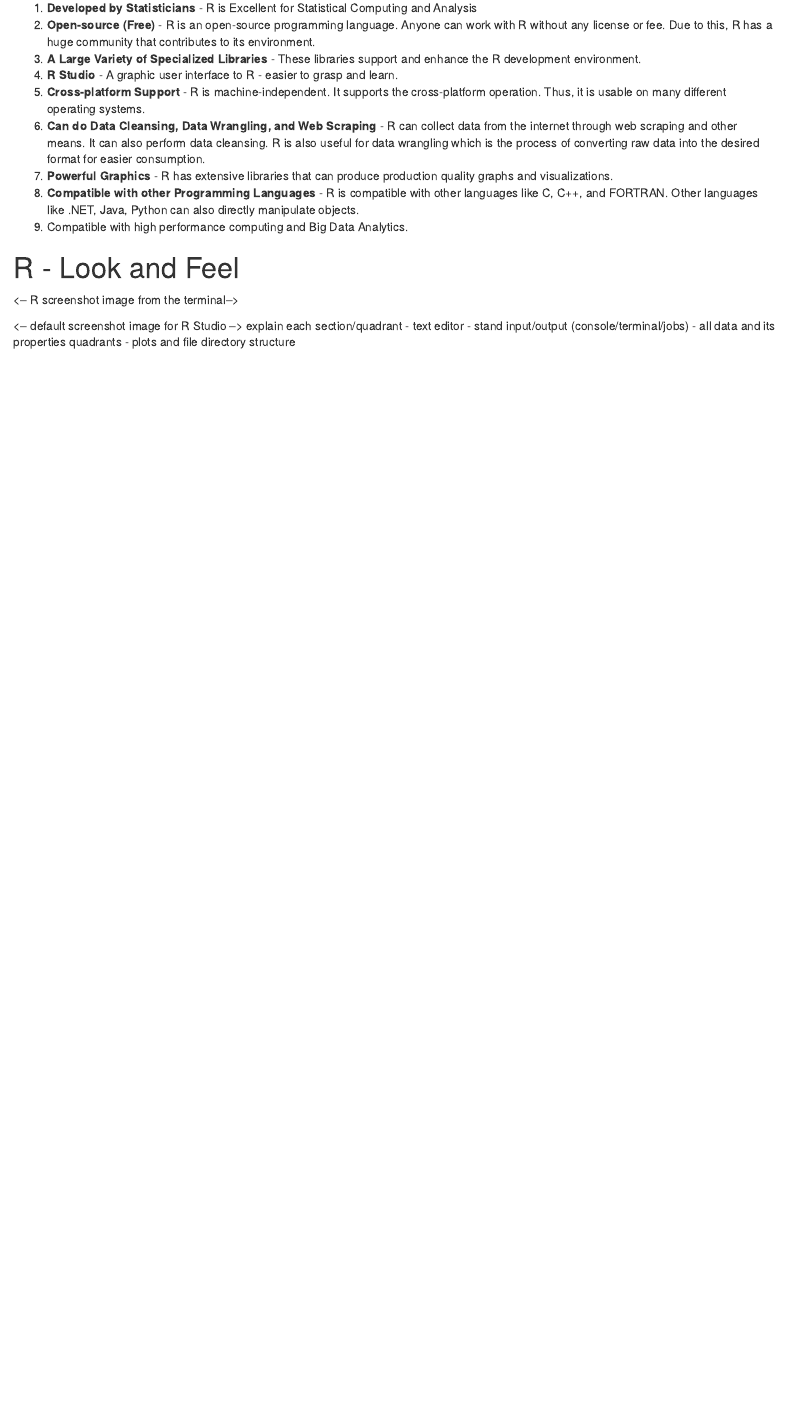
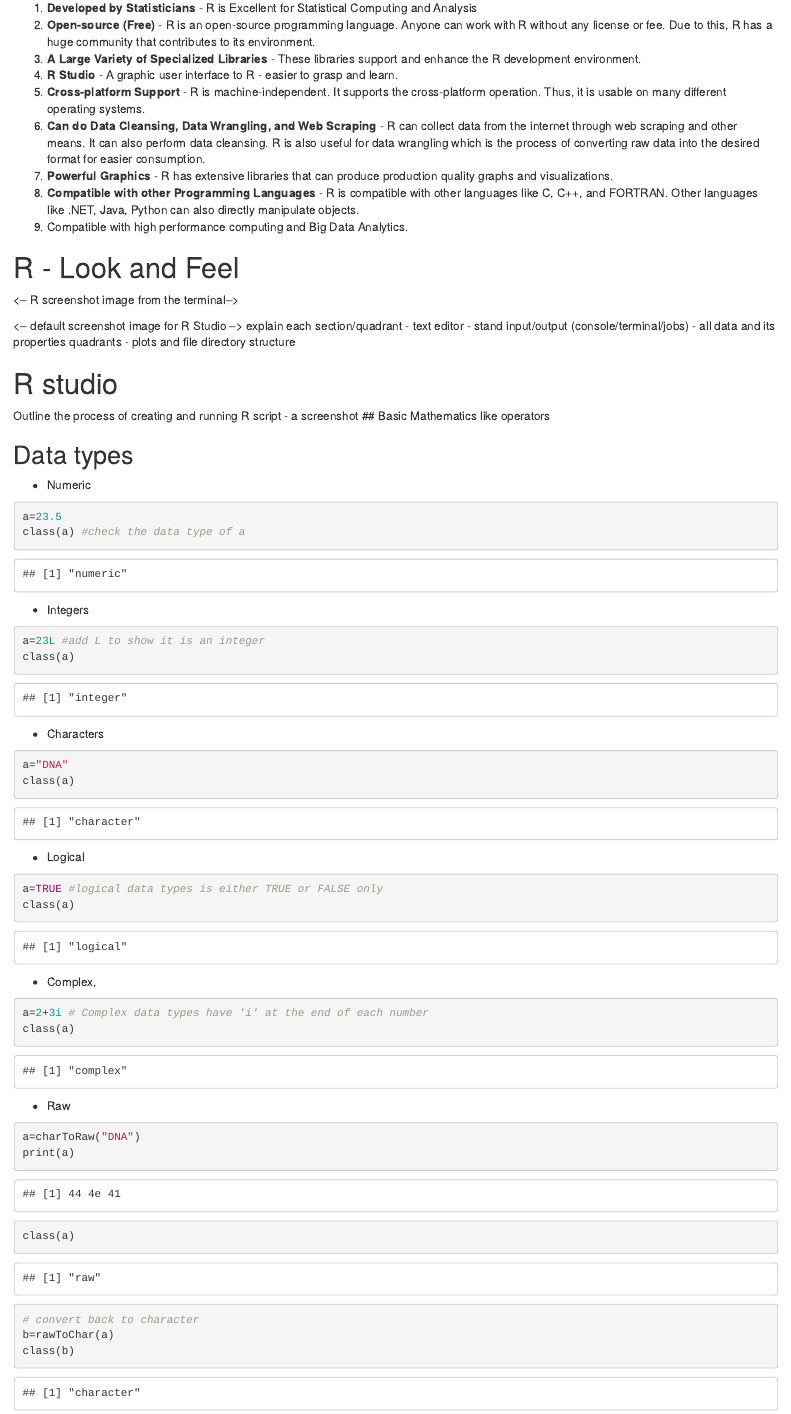
Before and after one commit to balsaedi/RCourse_1, an R Markdown document (chapters/video_1.Rmd): the page in a window 1100 px wide, from 390 px down. Rendered offline with R 4.5, knitr and Pandoc, with nearby package versions.

Commit message:
Added operators and basic data types content

````diff
--- a/chapters/video_1.Rmd
+++ b/chapters/video_1.Rmd
@@ -44,3 +44,49 @@ explain each section/quadrant
 - stand input/output (console/terminal/jobs)
 - all data and its properties quadrants
 - plots and file directory structure
+
+# R studio
+Outline the process of creating and running R script - a screenshot
+## Basic Mathematics like operators
+
+## Data types
+- Numeric
+```{r}
+a=23.5
+class(a) #check the data type of a
+```
+
+- Integers
+```{r}
+a=23L #add L to show it is an integer
+class(a)
+```
+
+- Characters
+```{r}
+a="DNA"
+class(a)
+```
+
+- Logical
+```{r}
+a=TRUE #logical data types is either TRUE or FALSE only
+class(a)
+```
+
+- Complex,
+```{r}
+a=2+3i # Complex data types have 'i' at the end of each number
+class(a)
+```
+
+- Raw
+```{r}
+a=charToRaw("DNA")
+print(a)
+class(a)
+
+# convert back to character
+b=rawToChar(a)
+class(b)
+```
````
